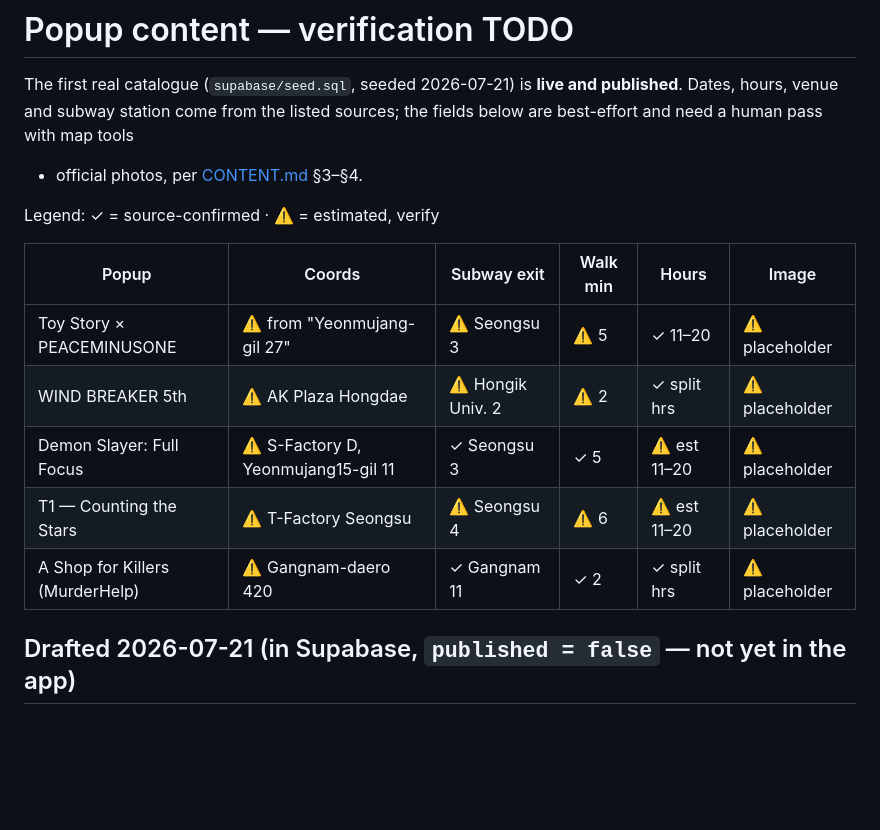
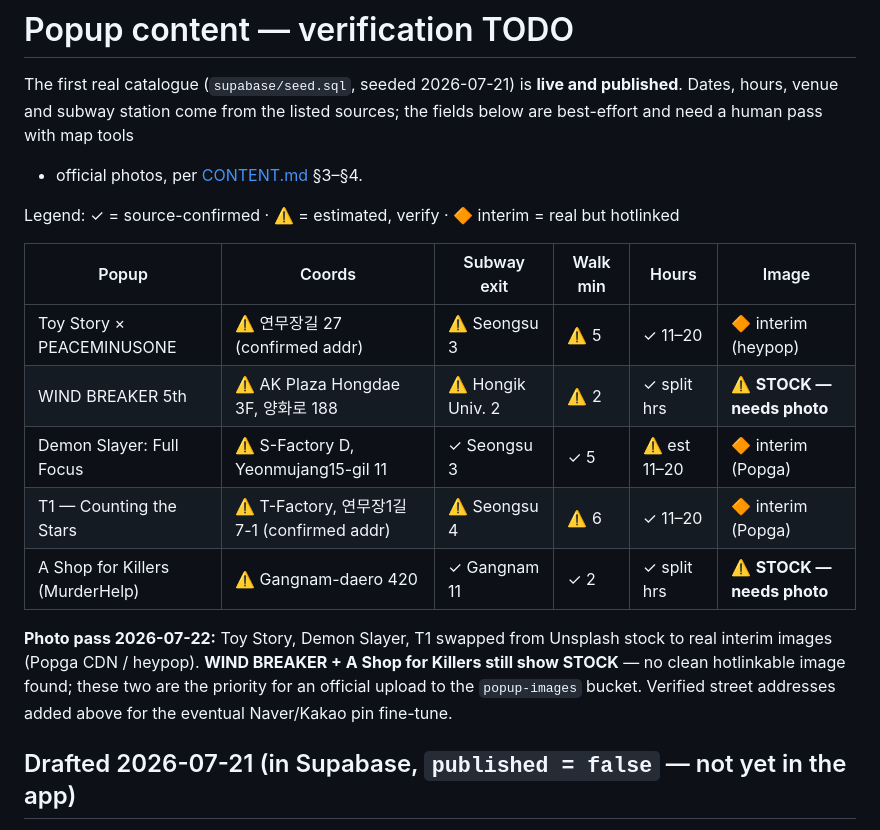
Before and after one commit to Baghestani-Shaghayegh/seoul-popups, a Markdown page: content/popups-todo.md, the part around the change. Rendered like a GitHub page; blank space fills up the shorter version.

Commit message:
Swap 3 live popups off stock photos; log content status
Toy Story, Demon Slayer, and T1 now use real interim images (Popga CDN /
heypop) instead of Unsplash stock. WIND BREAKER and A Shop for Killers still
need an official photo uploaded to the popup-images bucket. Recorded confirmed
venue street addresses for the eventual Naver/Kakao pin fine-tune.

Co-Authored-By: Claude Sonnet 5 <noreply@anthropic.com>

```diff
--- a/content/popups-todo.md
+++ b/content/popups-todo.md
@@ -5,15 +5,21 @@ published**. Dates, hours, venue and subway station come from the listed
 sources; the fields below are best-effort and need a human pass with map tools
 + official photos, per [CONTENT.md](../CONTENT.md) §3–§4.
 
-Legend: ✓ = source-confirmed · ⚠️ = estimated, verify
+Legend: ✓ = source-confirmed · ⚠️ = estimated, verify · 🔶 interim = real but hotlinked
 
 | Popup | Coords | Subway exit | Walk min | Hours | Image |
 |---|---|---|---|---|---|
-| Toy Story × PEACEMINUSONE | ⚠️ from "Yeonmujang-gil 27" | ⚠️ Seongsu 3 | ⚠️ 5 | ✓ 11–20 | ⚠️ placeholder |
-| WIND BREAKER 5th | ⚠️ AK Plaza Hongdae | ⚠️ Hongik Univ. 2 | ⚠️ 2 | ✓ split hrs | ⚠️ placeholder |
-| Demon Slayer: Full Focus | ⚠️ S-Factory D, Yeonmujang15-gil 11 | ✓ Seongsu 3 | ✓ 5 | ⚠️ est 11–20 | ⚠️ placeholder |
-| T1 — Counting the Stars | ⚠️ T-Factory Seongsu | ⚠️ Seongsu 4 | ⚠️ 6 | ⚠️ est 11–20 | ⚠️ placeholder |
-| A Shop for Killers (MurderHelp) | ⚠️ Gangnam-daero 420 | ✓ Gangnam 11 | ✓ 2 | ✓ split hrs | ⚠️ placeholder |
+| Toy Story × PEACEMINUSONE | ⚠️ 연무장길 27 (confirmed addr) | ⚠️ Seongsu 3 | ⚠️ 5 | ✓ 11–20 | 🔶 interim (heypop) |
+| WIND BREAKER 5th | ⚠️ AK Plaza Hongdae 3F, 양화로 188 | ⚠️ Hongik Univ. 2 | ⚠️ 2 | ✓ split hrs | ⚠️ **STOCK — needs photo** |
+| Demon Slayer: Full Focus | ⚠️ S-Factory D, Yeonmujang15-gil 11 | ✓ Seongsu 3 | ✓ 5 | ⚠️ est 11–20 | 🔶 interim (Popga) |
+| T1 — Counting the Stars | ⚠️ T-Factory, 연무장1길 7-1 (confirmed addr) | ⚠️ Seongsu 4 | ⚠️ 6 | ✓ 11–20 | 🔶 interim (Popga) |
+| A Shop for Killers (MurderHelp) | ⚠️ Gangnam-daero 420 | ✓ Gangnam 11 | ✓ 2 | ✓ split hrs | ⚠️ **STOCK — needs photo** |
+
+**Photo pass 2026-07-22:** Toy Story, Demon Slayer, T1 swapped from Unsplash
+stock to real interim images (Popga CDN / heypop). **WIND BREAKER + A Shop for
+Killers still show STOCK** — no clean hotlinkable image found; these two are the
+priority for an official upload to the `popup-images` bucket. Verified street
+addresses added above for the eventual Naver/Kakao pin fine-tune.
 
 ## Drafted 2026-07-21 (in Supabase, `published = false` — not yet in the app)
 
```
